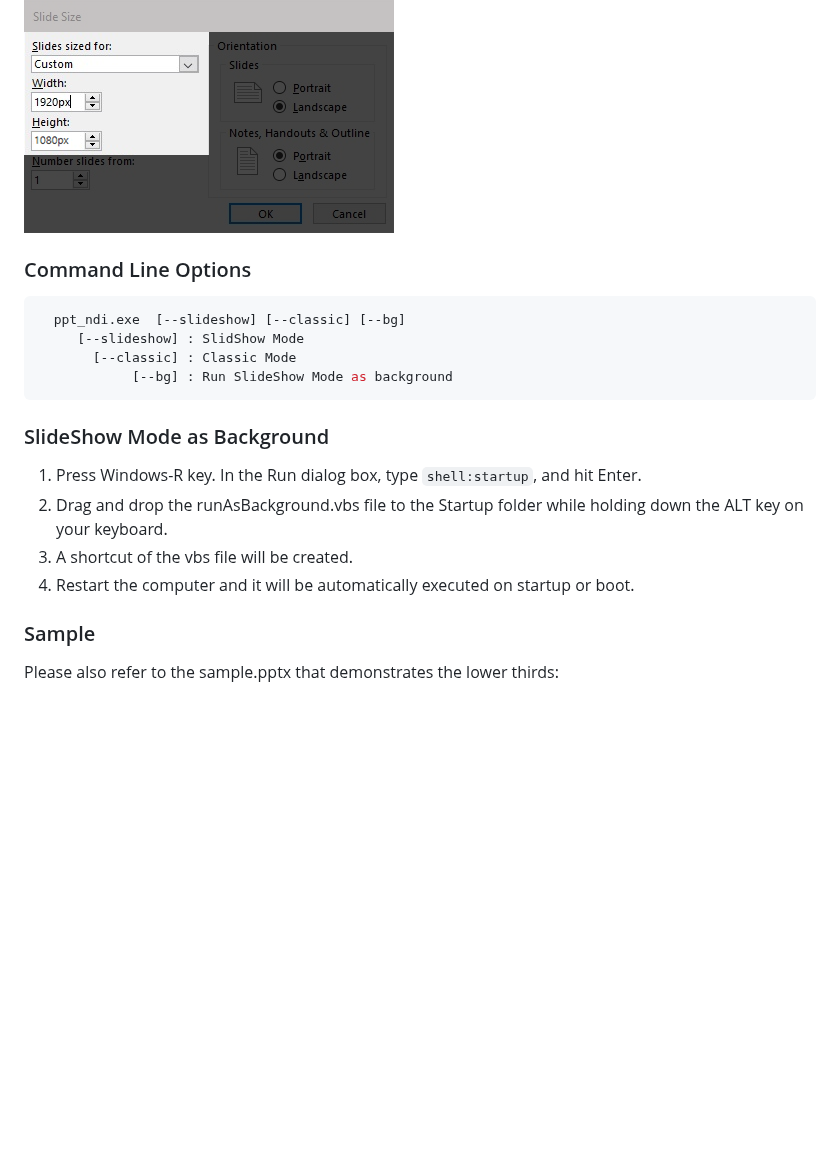
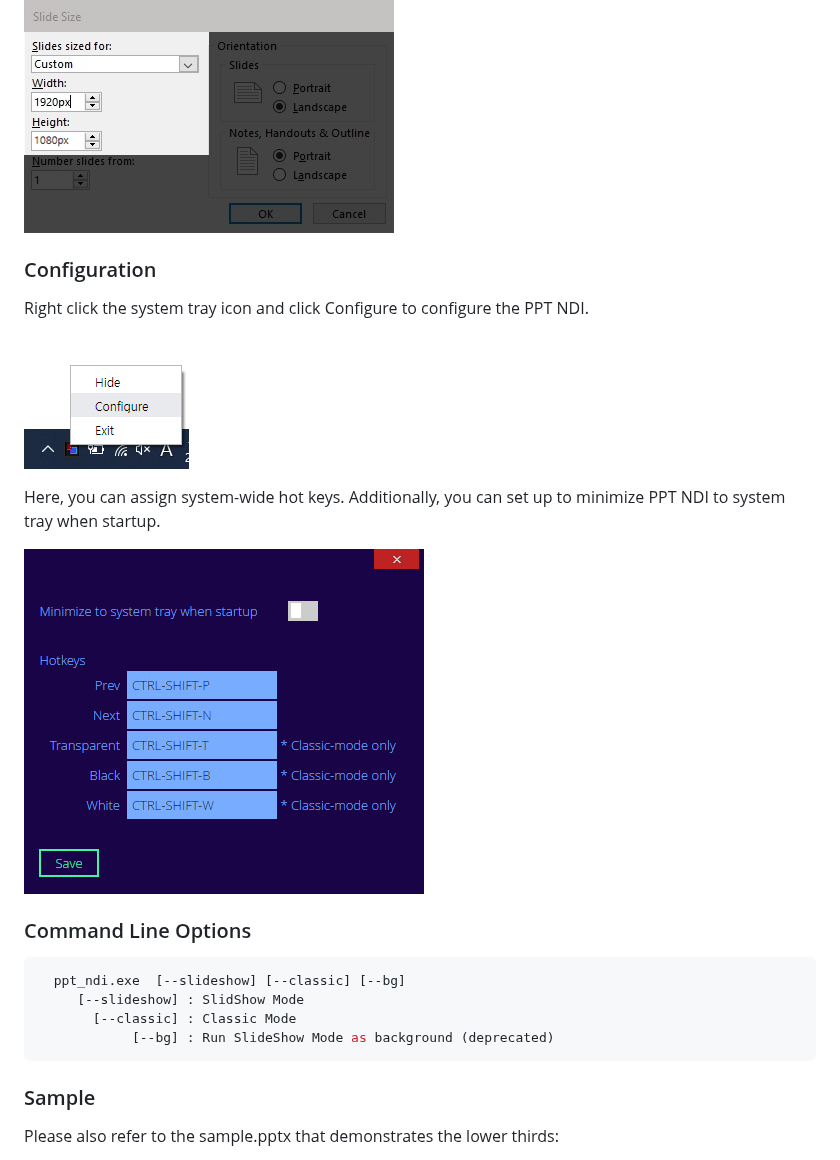
Before and after one commit to ykhwong/ppt-ndi, a Markdown page: README.md, the part around one of its changes. GitHub-like rendering; pictures changed too: resources/ppt_ndi_systray1.png (added), resources/ppt_ndi_systray2.png (added); blank space fills up the shorter version.

````diff
--- a/README.md
+++ b/README.md
@@ -50,21 +50,25 @@ For the best result, please set the slide resolution properly.
 
 ![Custom Slide Size 2](https://raw.githubusercontent.com/ykhwong/ppt-ndi/master/resources/ppt_slide_set_size2.png)
 
+### Configuration
+
+Right click the system tray icon and click Configure to configure the PPT NDI.
+
+![System tray 1](https://raw.githubusercontent.com/ykhwong/ppt-ndi/master/resources/ppt_ndi_systray1.png)
+
+Here, you can assign system-wide hot keys. Additionally, you can set up to minimize PPT NDI to system tray when startup.
+
+![System tray 2](https://raw.githubusercontent.com/ykhwong/ppt-ndi/master/resources/ppt_ndi_systray2.png)
+
+
 ### Command Line Options
 
 ```sh
   ppt_ndi.exe  [--slideshow] [--classic] [--bg]
      [--slideshow] : SlidShow Mode
        [--classic] : Classic Mode
-            [--bg] : Run SlideShow Mode as background
+            [--bg] : Run SlideShow Mode as background (deprecated)
 ```
-
-### SlideShow Mode as Background
-
-1. Press Windows-R key. In the Run dialog box, type <code>shell:startup</code>, and hit Enter.
-2. Drag and drop the runAsBackground.vbs file to the Startup folder while holding down the ALT key on your keyboard.
-3. A shortcut of the vbs file will be created.
-4. Restart the computer and it will be automatically executed on startup or boot.
 
 ### Sample
 
````
Also changed, not shown: other parts of README.md (+1 -1 lines), resources/ppt_ndi_slideshow_integration.png, resources/ppt_ndi_sshot.png, 3 other files.
